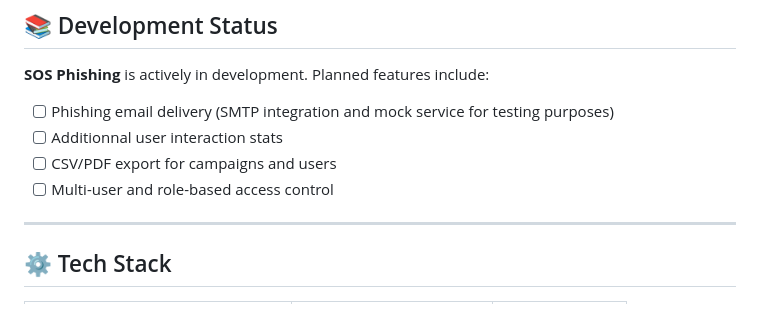
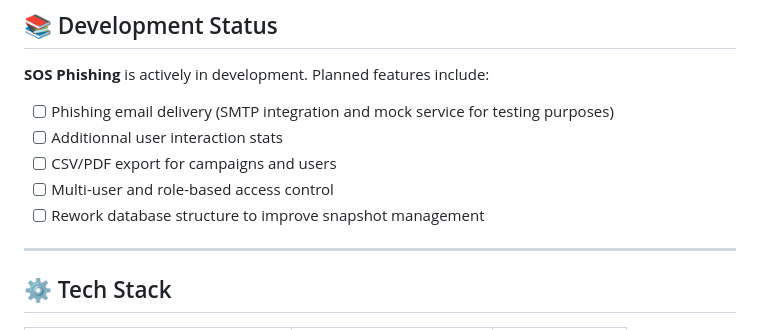
Before and after one commit to T0my-commits/SOS-Phishing, a Markdown page: README.md, the part around the change. Rendered like a GitHub page.

```diff
--- a/README.md
+++ b/README.md
@@ -80,6 +80,7 @@ The backend is powered by **Django** and a structured, secure **REST API**.
 - [ ] Additionnal user interaction stats
 - [ ] CSV/PDF export for campaigns and users
 - [ ] Multi-user and role-based access control
+- [ ] Rework database structure to improve snapshot management
 
 ---
 
```
